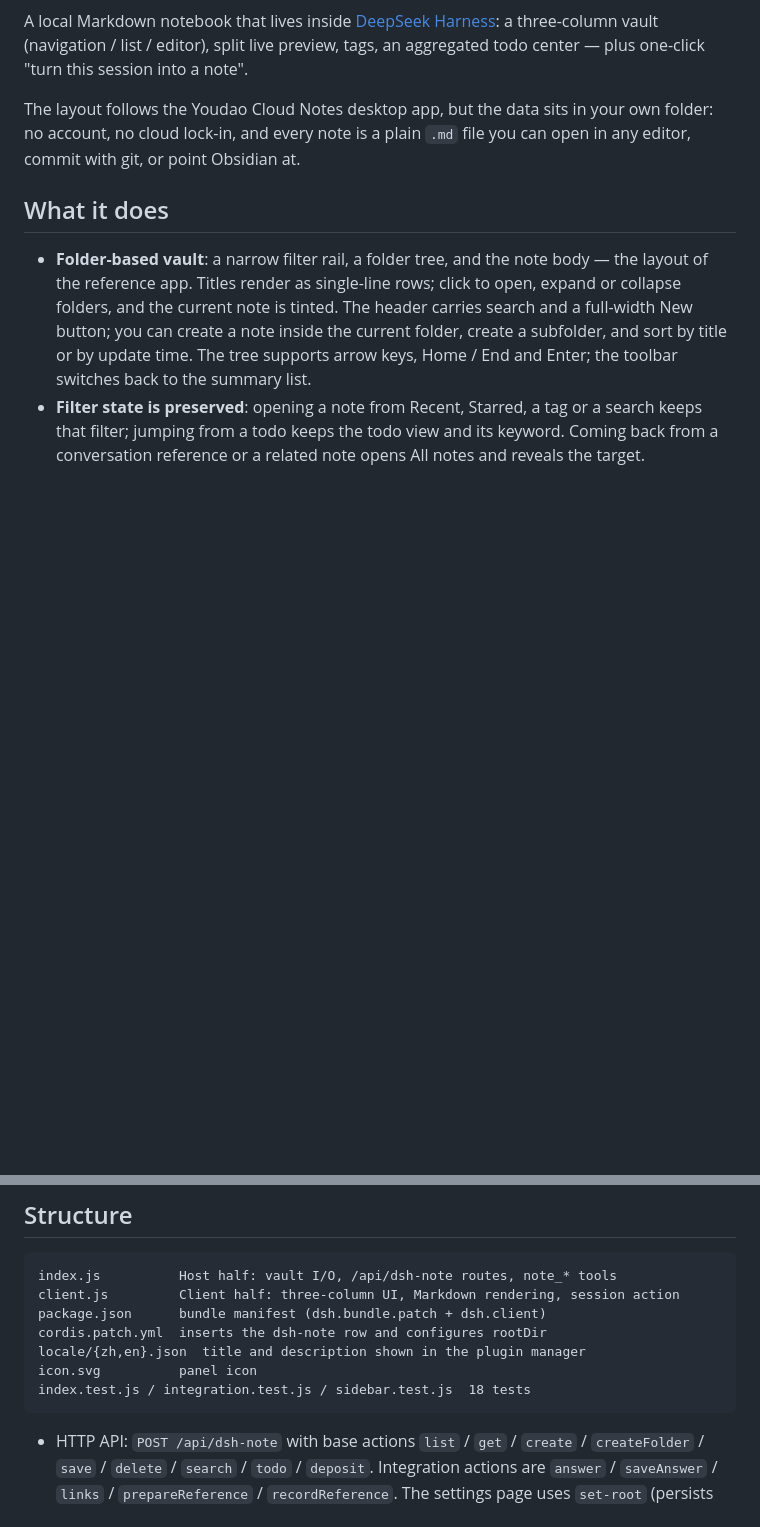
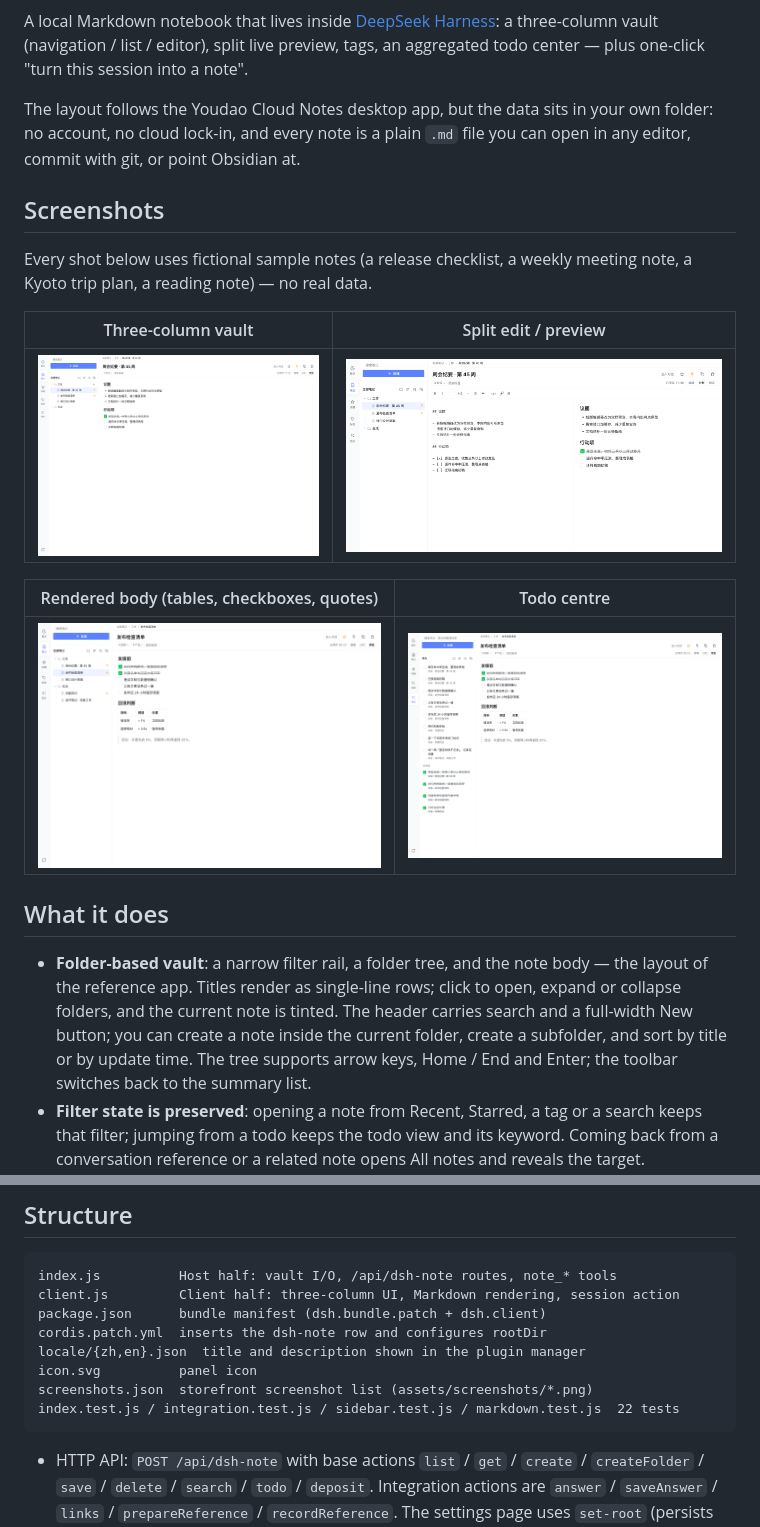
Before and after one commit to SivanCola/dsh-note, a Markdown page: README.en.md, 2 parts joined by grey strips. Drawn GitHub-style; pictures changed too: assets/screenshots/split.png (added), assets/screenshots/table.png (added), assets/screenshots/todos.png (added); blank space fills up the shorter version.

````diff
--- a/README.en.md
+++ b/README.en.md
@@ -7,6 +7,18 @@
 A local Markdown notebook that lives inside [DeepSeek Harness](https://github.com/deepseek-ai): a three-column vault (navigation / list / editor), split live preview, tags, an aggregated todo center — plus one-click "turn this session into a note".
 
 The layout follows the Youdao Cloud Notes desktop app, but the data sits in your own folder: no account, no cloud lock-in, and every note is a plain `.md` file you can open in any editor, commit with git, or point Obsidian at.
+
+## Screenshots
+
+Every shot below uses fictional sample notes (a release checklist, a weekly meeting note, a Kyoto trip plan, a reading note) — no real data.
+
+| Three-column vault | Split edit / preview |
+| --- | --- |
+| ![Three-column vault](assets/screenshots/vault.png) | ![Split edit and preview](assets/screenshots/split.png) |
+
+| Rendered body (tables, checkboxes, quotes) | Todo centre |
+| --- | --- |
+| ![Rendered note body](assets/screenshots/table.png) | ![Todo centre](assets/screenshots/todos.png) |
 
 ## What it does
 
@@ -64,7 +76,8 @@ package.json      bundle manifest (dsh.bundle.patch + dsh.client)
 cordis.patch.yml  inserts the dsh-note row and configures rootDir
 locale/{zh,en}.json  title and description shown in the plugin manager
 icon.svg          panel icon
-index.test.js / integration.test.js / sidebar.test.js  18 tests
+screenshots.json  storefront screenshot list (assets/screenshots/*.png)
+index.test.js / integration.test.js / sidebar.test.js / markdown.test.js  22 tests
 ```
 
 - HTTP API: `POST /api/dsh-note` with base actions `list` / `get` / `create` / `createFolder` / `save` / `delete` / `search` / `todo` / `deposit`. Integration actions are `answer` / `saveAnswer` / `links` / `prepareReference` / `recordReference`. The settings page uses `set-root` (persists `rootDir` through `configEditor`; it answers first and only then lets the plugin reload). Routes accept loopback requests only and check same-origin. `list` returns `folders` plus each note's `sources` / `revision`; appending with `saveAnswer` requires the matching `expectedRevision`. `create` accepts a vault-relative `folder`, and `createFolder` takes `name` plus an optional `parent`.
````
Also changed, not shown: README.md (+14 -1 lines), 4 other files.
